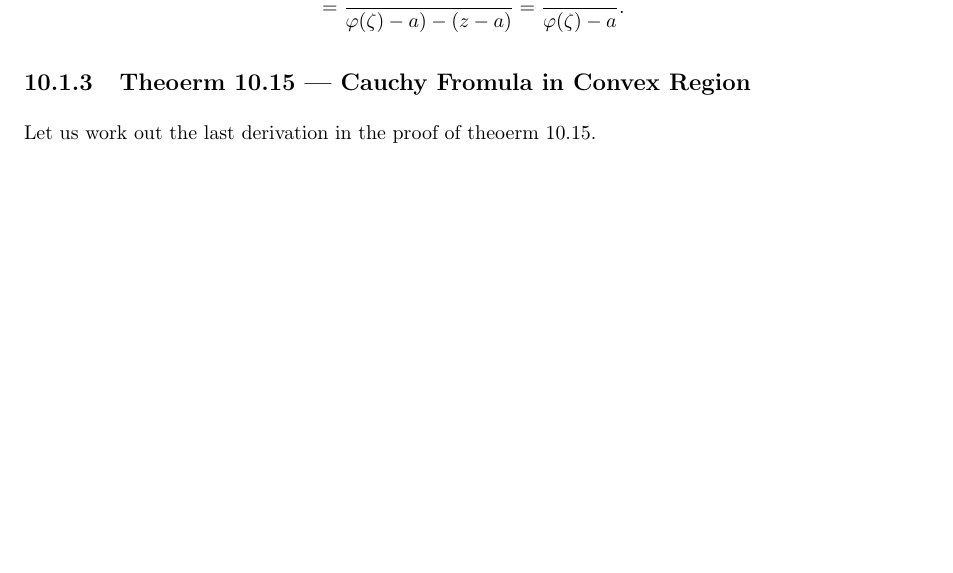
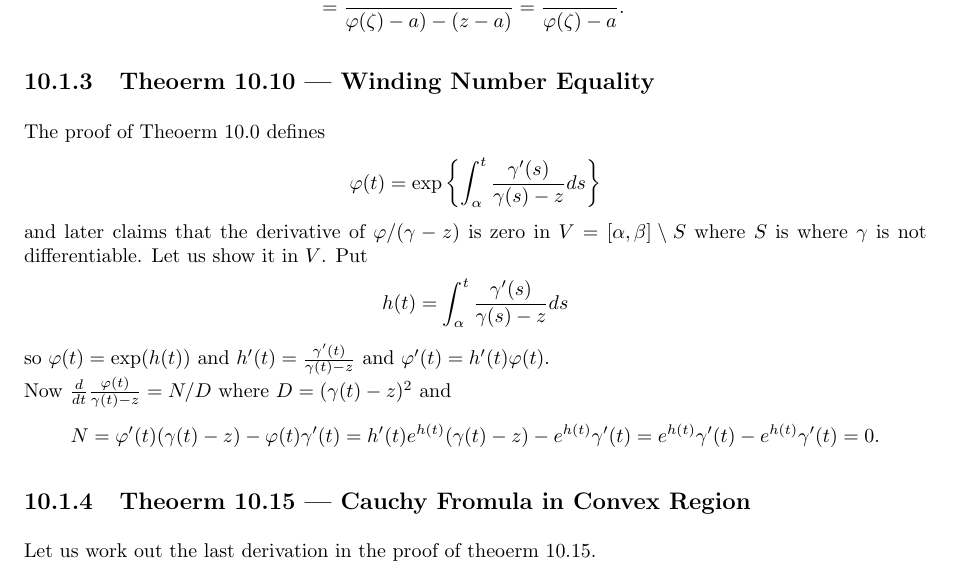
Before and after one commit to yotam-medini/mymath, a LaTeX thesis (rudin/rca/rudinrca-a4.tex, which reads rudin/rca/rudinrca10.tex): part of page 190 of 221, cut so that both start at the same text, the shorter picture padded with empty space. Compiled offline with pdfLaTeX.

Commit message:
derive equality of Theorem~10.10

```diff
--- a/rudin/rca/rudinrca10.tex
+++ b/rudin/rca/rudinrca10.tex
@@ -72,6 +72,34 @@ Let us derive it.
  &= \frac{1}{\varphi(\zeta) - a) - (z - a)}
   = \frac{1}{\varphi(\zeta) - a}.
 \end{align*}
+
+%%%%%%%%%%%%%%%%%%%%%%%%%%%%%%%%%%%%%%%%%%%%%%%%%%%%%%%%%%%%%%%%%%%%%%%%
+\subsection{Theoerm 10.10 --- Winding Number Equality}
+
+The proof of Theoerm~10.0 defines
+\begin{equation*}
+ \varphi(t) = \exp\left\{\int_\alpha^t \frac{\gamma'(s)}{\gamma(s) - z}ds\right\}
+\end{equation*}
+and later claims that the derivative of \(\varphi/(\gamma - z)\)
+is zero in \(V = [\alpha, \beta] \setminus S\) where $S$ is where \(\gamma\)
+is not differentiable.
+Let us show it in $V$.
+Put
+\begin{equation*}
+h(t) = \int_\alpha^t \frac{\gamma'(s)}{\gamma(s) - z}ds
+\end{equation*}
+so \(\varphi(t) = \exp(h(t))\) and
+\(h'(t) = \frac{\gamma'(t)}{\gamma(t) - z}\)
+and \(\varphi'(t) = h'(t)\varphi(t)\).\\
+Now \(\frac{d}{dt} \frac{\varphi(t)}{\gamma(t) - z} = N/D\)
+where \(D=(\gamma(t) - z)^2\) and
+\begin{equation*}
+  N = \varphi'(t)(\gamma(t) - z) - \varphi(t)\gamma'(t)
+   = h'(t)e^{h(t)}(\gamma(t) - z) - e^{h(t)}\gamma'(t)
+    = e^{h(t)}\gamma'(t) - e^{h(t)}\gamma'(t) = 0.
+\end{equation*}
+
+
 
 %%%%%%%%%%%%%%%%%%%%%%%%%%%%%%%%%%%%%%%%%%%%%%%%%%%%%%%%%%%%%%%%%%%%%%%%
 \subsection{Theoerm 10.15 --- Cauchy Fromula in Convex Region}
```
Also changed, not shown: rudin/rca/Makefile.
